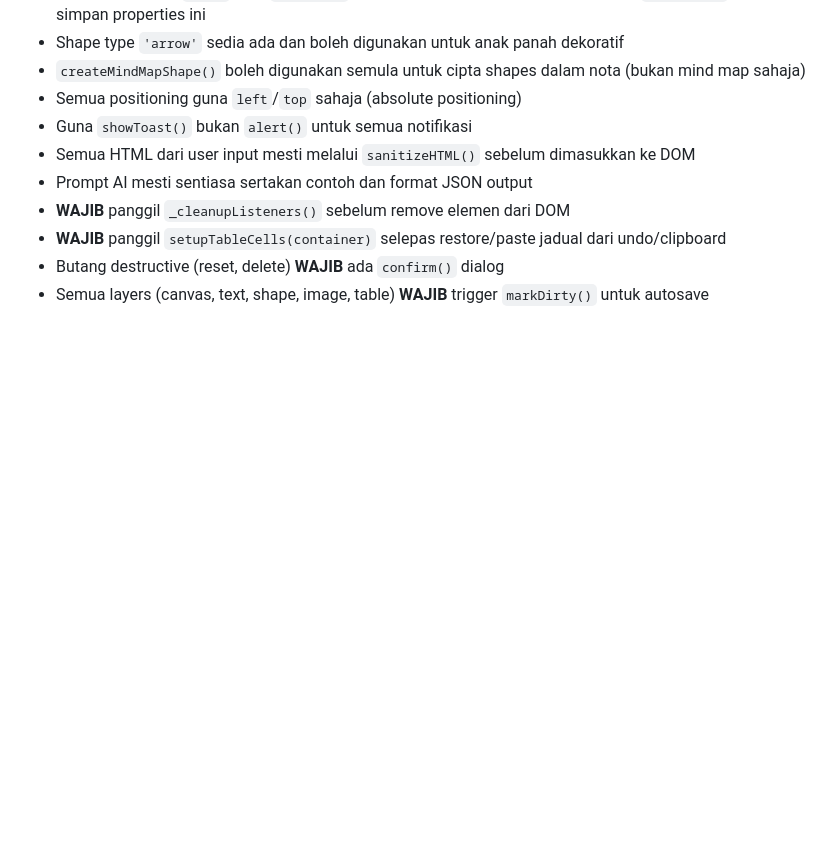
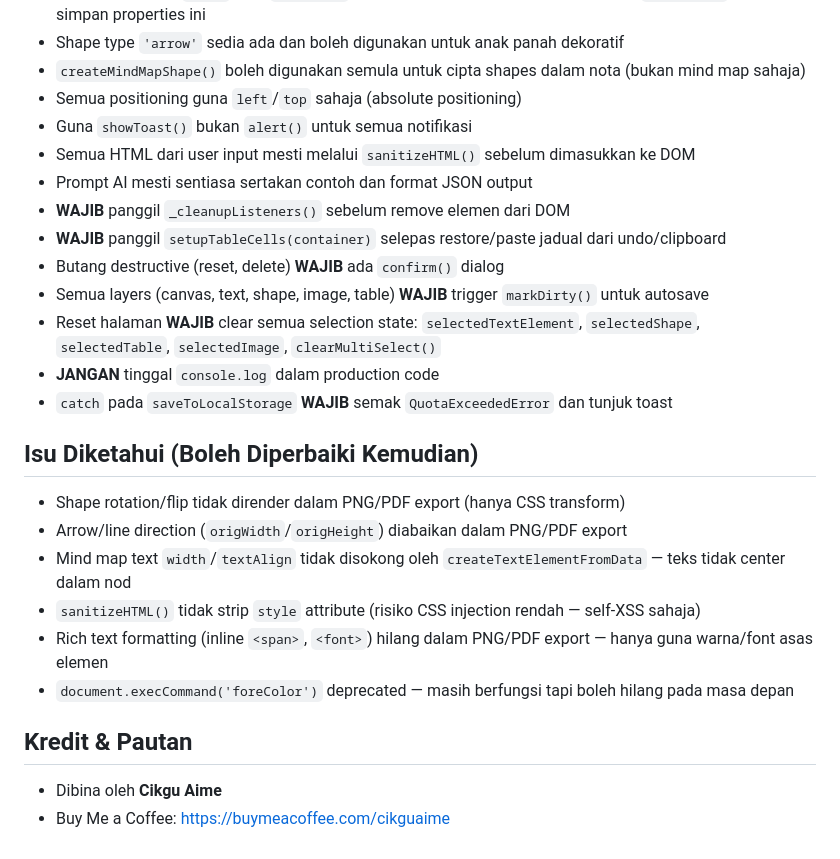
Before and after one commit to ahmdaime/buku-tulis-digital, a Markdown page: CLAUDE.md, the part around one of its changes. GitHub-like rendering; blank space fills up the shorter version.

Commit message:
Update CLAUDE.md — dokumentasi pembaikan audit kedua & isu diketahui
- Tambah QuotaExceededError handling, multi-select delete, reset state
- Tambah PDF 4suku template, aria-live toast
- Senarai isu diketahui untuk pembaikan masa depan
- Kredit & pautan Buy Me a Coffee

Co-Authored-By: Claude Opus 4.6 <noreply@anthropic.com>

```diff
--- a/CLAUDE.md
+++ b/CLAUDE.md
@@ -174,3 +177,18 @@ Fungsi yang ada cleanup:
 - **WAJIB** panggil `setupTableCells(container)` selepas restore/paste jadual dari undo/clipboard
 - Butang destructive (reset, delete) **WAJIB** ada `confirm()` dialog
 - Semua layers (canvas, text, shape, image, table) **WAJIB** trigger `markDirty()` untuk autosave
+- Reset halaman **WAJIB** clear semua selection state: `selectedTextElement`, `selectedShape`, `selectedTable`, `selectedImage`, `clearMultiSelect()`
+- **JANGAN** tinggal `console.log` dalam production code
+- `catch` pada `saveToLocalStorage` **WAJIB** semak `QuotaExceededError` dan tunjuk toast
+
+## Isu Diketahui (Boleh Diperbaiki Kemudian)
+- Shape rotation/flip tidak dirender dalam PNG/PDF export (hanya CSS transform)
+- Arrow/line direction (`origWidth`/`origHeight`) diabaikan dalam PNG/PDF export
+- Mind map text `width`/`textAlign` tidak disokong oleh `createTextElementFromData` — teks tidak center dalam nod
+- `sanitizeHTML()` tidak strip `style` attribute (risiko CSS injection rendah — self-XSS sahaja)
+- Rich text formatting (inline `<span>`, `<font>`) hilang dalam PNG/PDF export — hanya guna warna/font asas elemen
+- `document.execCommand('foreColor')` deprecated — masih berfungsi tapi boleh hilang pada masa depan
+
+## Kredit & Pautan
+- Dibina oleh **Cikgu Aime**
+- Buy Me a Coffee: https://buymeacoffee.com/cikguaime
```
Also changed, not shown: other parts of CLAUDE.md (+5 -2 lines).
